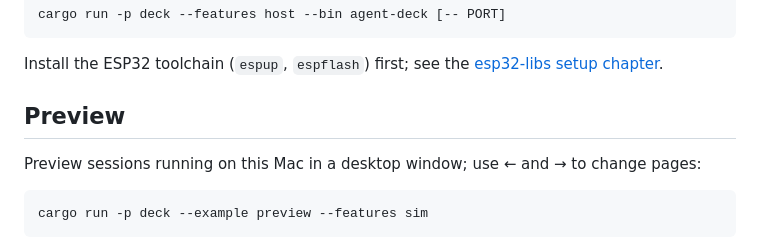
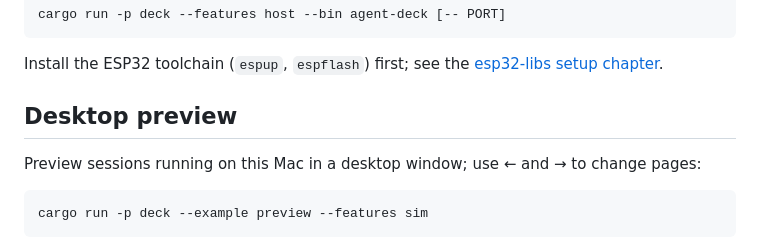
Before and after one commit to ocdbytes/Agent-Deck, a Markdown page: README.md, the part around one of its changes. Rendered like a GitHub page.

```diff
--- a/README.md
+++ b/README.md
@@ -66,7 +72,7 @@ cargo run -p deck --features host --bin agent-deck [-- PORT]
 Install the ESP32 toolchain (`espup`, `espflash`) first; see the
 [esp32-libs setup chapter](https://github.com/ocdbytes/esp32-libs/tree/main/rust-esp32-book).
 
-## Preview
+## Desktop preview
 
 Preview sessions running on this Mac in a desktop window; use ← and → to
 change pages:
```
Also changed, not shown: other parts of README.md (+6 -0 lines), docs/preview.jpg (added), 6 other files.
